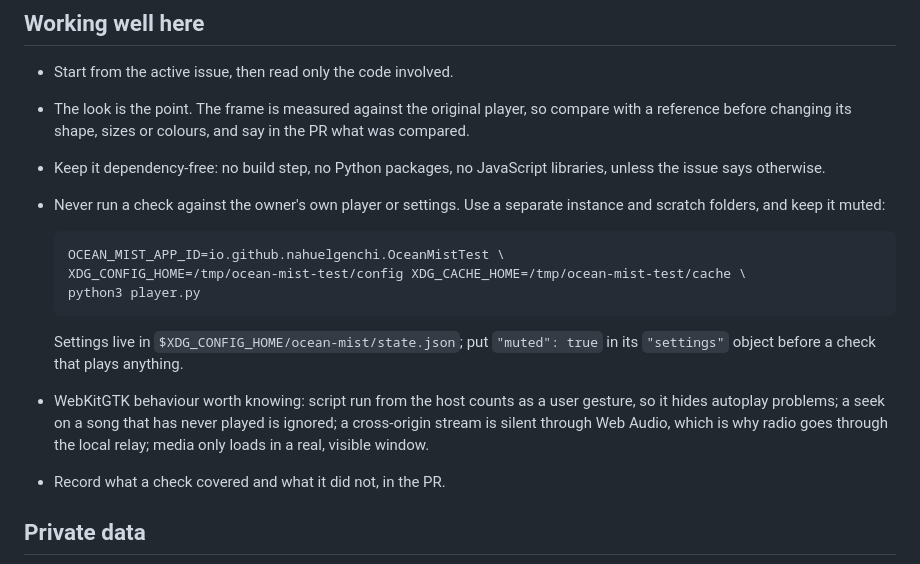
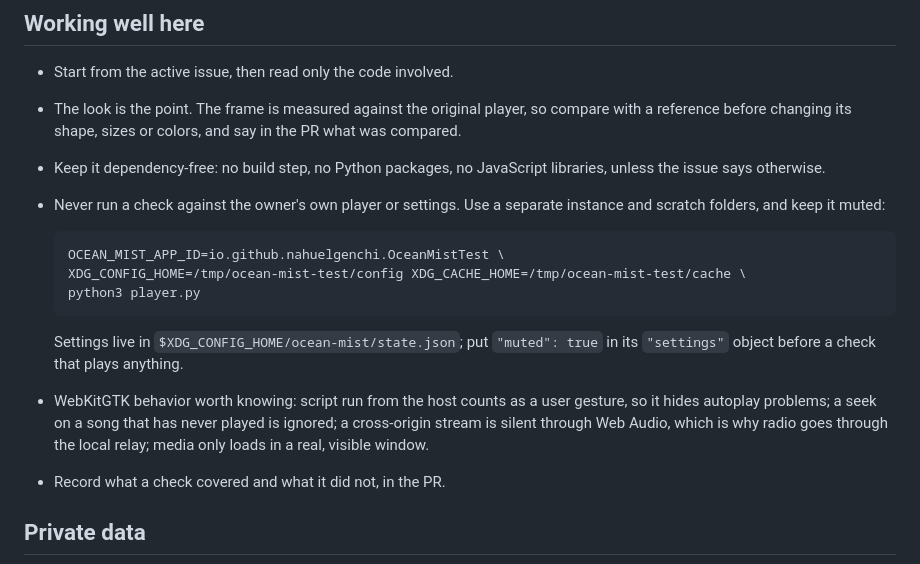
Before and after one commit to NahuelGenchi/ocean-mist, a Markdown page: AGENTS.md, the part around the change. GitHub-like rendering.

Commit message:
docs: use the app's American spelling in the tracking documents (#1)
Co-Authored-By: Claude Opus 5.5 <noreply@anthropic.com>

````diff
--- a/AGENTS.md
+++ b/AGENTS.md
@@ -34,7 +34,7 @@ Never describe something as working or complete unless a recorded check establis
 ## Working well here
 
 - Start from the active issue, then read only the code involved.
-- The look is the point. The frame is measured against the original player, so compare with a reference before changing its shape, sizes or colours, and say in the PR what was compared.
+- The look is the point. The frame is measured against the original player, so compare with a reference before changing its shape, sizes or colors, and say in the PR what was compared.
 - Keep it dependency-free: no build step, no Python packages, no JavaScript libraries, unless the issue says otherwise.
 - Never run a check against the owner's own player or settings. Use a separate instance and scratch folders, and keep it muted:
 
@@ -45,7 +45,7 @@ Never describe something as working or complete unless a recorded check establis
   ```
 
   Settings live in `$XDG_CONFIG_HOME/ocean-mist/state.json`; put `"muted": true` in its `"settings"` object before a check that plays anything.
-- WebKitGTK behaviour worth knowing: script run from the host counts as a user gesture, so it hides autoplay problems; a seek on a song that has never played is ignored; a cross-origin stream is silent through Web Audio, which is why radio goes through the local relay; media only loads in a real, visible window.
+- WebKitGTK behavior worth knowing: script run from the host counts as a user gesture, so it hides autoplay problems; a seek on a song that has never played is ignored; a cross-origin stream is silent through Web Audio, which is why radio goes through the local relay; media only loads in a real, visible window.
 - Record what a check covered and what it did not, in the PR.
 
 ## Private data
````
Also changed, not shown: CONTRIBUTING.md (+1 -1 lines).
